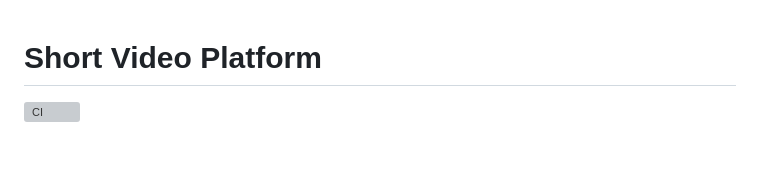
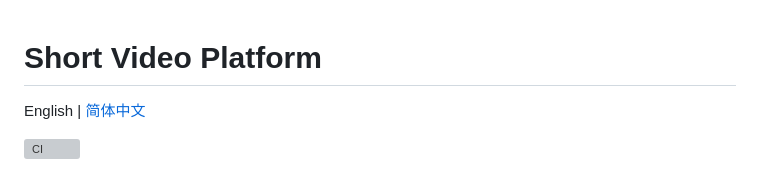
Before and after one commit to Danielz-z/Short-video-platform, a Markdown page: README.md, the part around one of its changes. Drawn GitHub-style; blank space fills up the shorter version; grey boxes are pictures that could not be loaded.

Commit message:
docs: add Chinese README and bilingual language switch

```diff
--- a/README.md
+++ b/README.md
@@ -1,4 +1,6 @@
 # Short Video Platform
+
+English | [简体中文][zh-cn]
 
 [![CI](https://github.com/Danielz-z/Short-video-platform/actions/workflows/ci.yml/badge.svg)](https://github.com/Danielz-z/Short-video-platform/actions/workflows/ci.yml)
 
```
Also changed, not shown: other parts of README.md (+2 -0 lines), README.zh-CN.md (added, +283 -0 lines).
